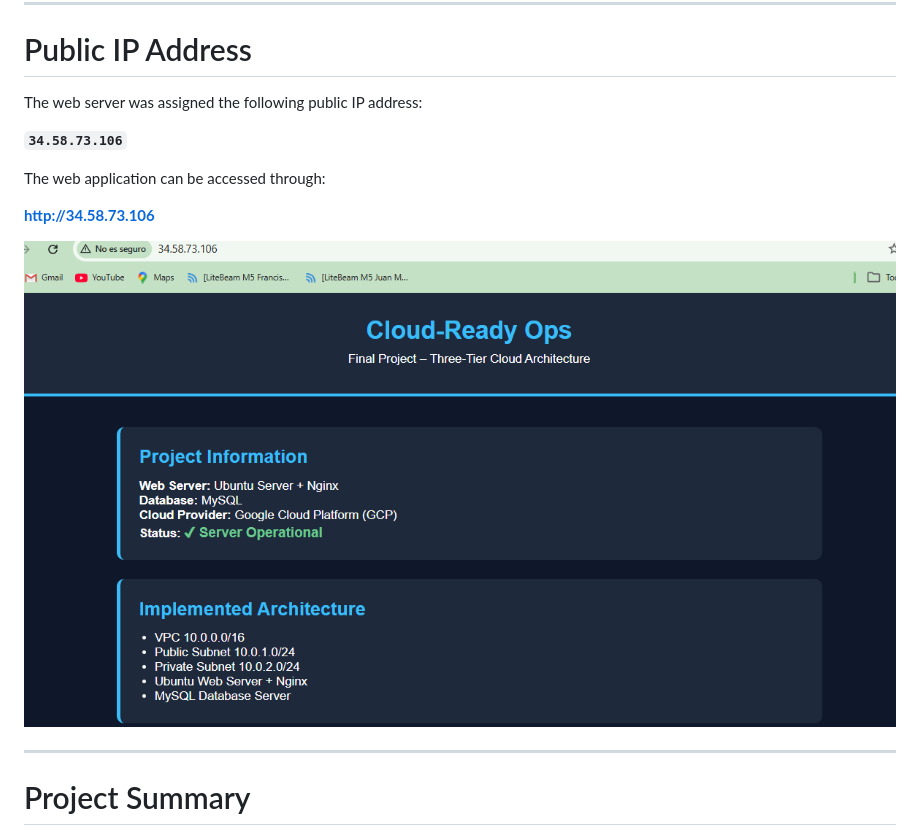
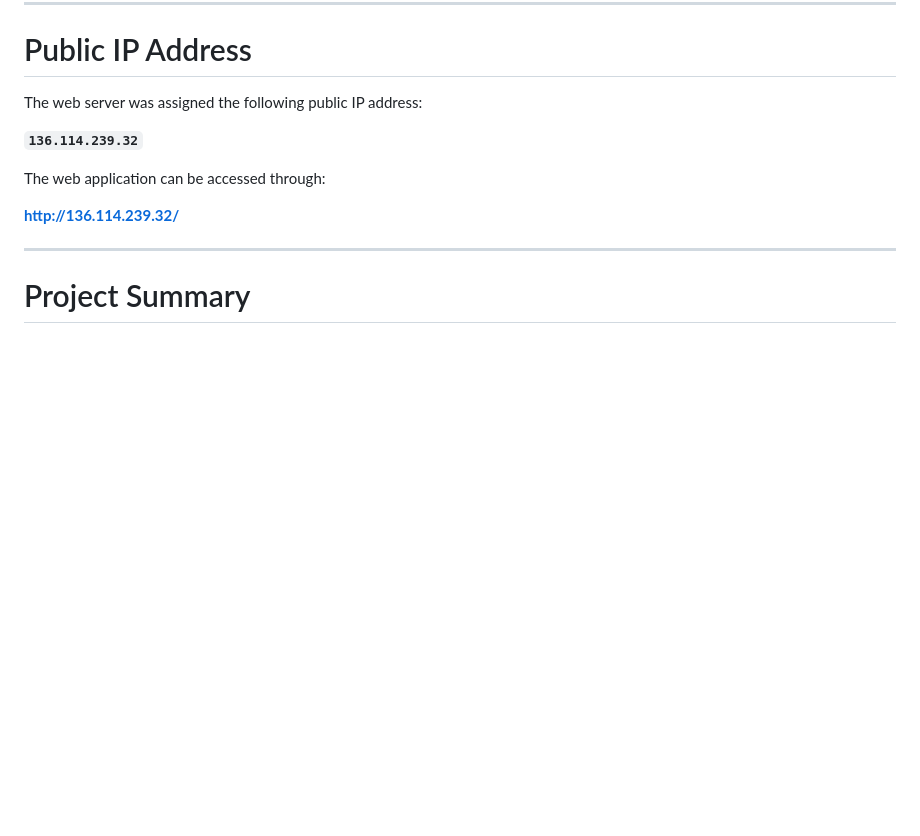
Before and after one commit to VauroraS/cloud-ready-ops, a Markdown page: README.md, the part around the change. Rendered like a GitHub page; blank space fills up the shorter version.

```diff
--- a/README.md
+++ b/README.md
@@ -171,13 +171,12 @@ These tests confirmed the basic functionality and connectivity of the three-tier
 
 The web server was assigned the following public IP address:
 
-**`34.58.73.106`**
+**`136.114.239.32`**
 
 The web application can be accessed through:
 
-**http://34.58.73.106**
+**http://136.114.239.32/**
 
-![Web page](Project_Evidence/Web_page.png)
 
 ---
 
```
